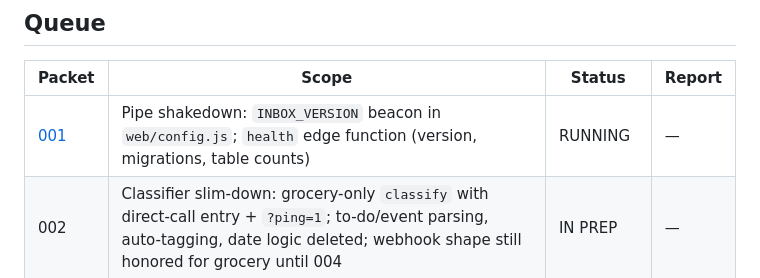
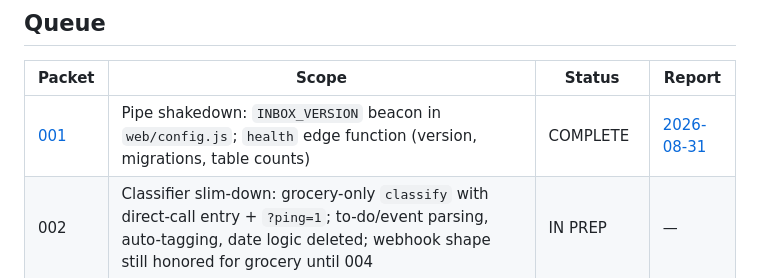
Before and after one commit to New-Orbit-Digital/inbox, a Markdown page: docs/packets/INDEX.md, the part around the change. GitHub-like rendering.

Commit message:
docs: packet 001 close-out — report + COMPLETE (#10)
* docs: packet 001 run report + INDEX flip to COMPLETE

* docs: flip packet 001 to COMPLETE, link run report

```diff
--- a/docs/packets/INDEX.md
+++ b/docs/packets/INDEX.md
@@ -24,7 +24,7 @@ here in the same close-out PR.
 
 | Packet | Scope | Status | Report |
 |---|---|---|---|
-| [001](build_packet_001_pipe_shakedown.md) | Pipe shakedown: `INBOX_VERSION` beacon in `web/config.js`; `health` edge function (version, migrations, table counts) | RUNNING | — |
+| [001](build_packet_001_pipe_shakedown.md) | Pipe shakedown: `INBOX_VERSION` beacon in `web/config.js`; `health` edge function (version, migrations, table counts) | COMPLETE | [2026-08-31](reports/packet_001_report_20260831.md) |
 | 002 | Classifier slim-down: grocery-only `classify` with direct-call entry + `?ping=1`; to-do/event parsing, auto-tagging, date logic deleted; webhook shape still honored for grocery until 004 | IN PREP | — |
 | 003 | Shell: bottom nav (To-do · Grocery · Research · Notes · Done) replacing tabs; Events hidden behind a flag; bucket chips, `fileAs`, keys 1–4 removed; Swimlanes/Matrix control stub; internals renamed (`window.TEXTWALL`→`window.INBOX`, `tw-theme`→`inbox-theme`, beacon); live-wall cleanup (`archive/live-wall/` deleted, `PUBLIC_HOST` removed) | IN PREP | — |
 | 004 | Capture: to-do toggles + tag dropdown (last-used order) + `#tag` parse + plain insert + `tag_touch`; grocery capture → direct call inserting every returned entry; webhook mode deleted; Justin drops the DB trigger at close-out | IN PREP | — |
```
Also changed, not shown: 1 other file.
